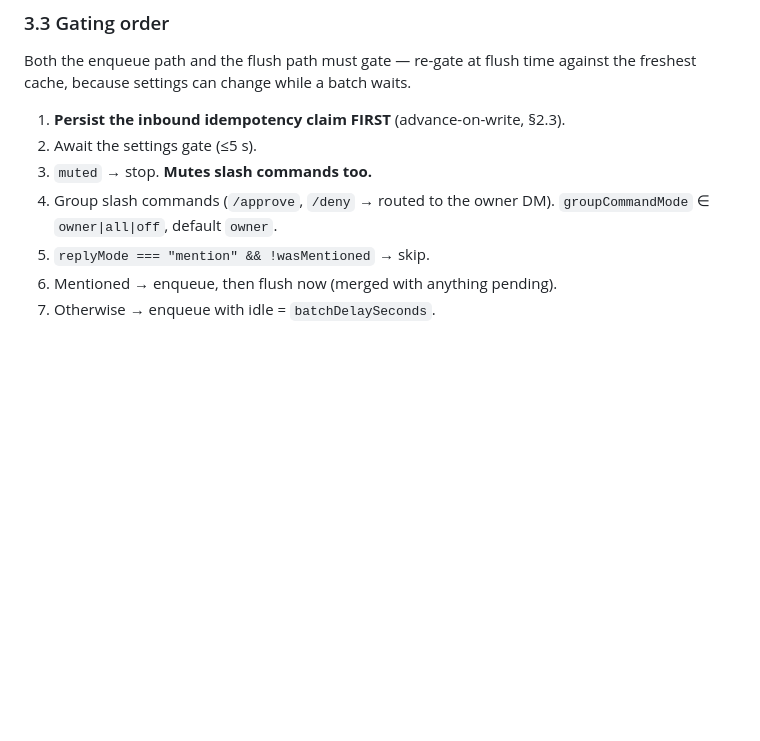
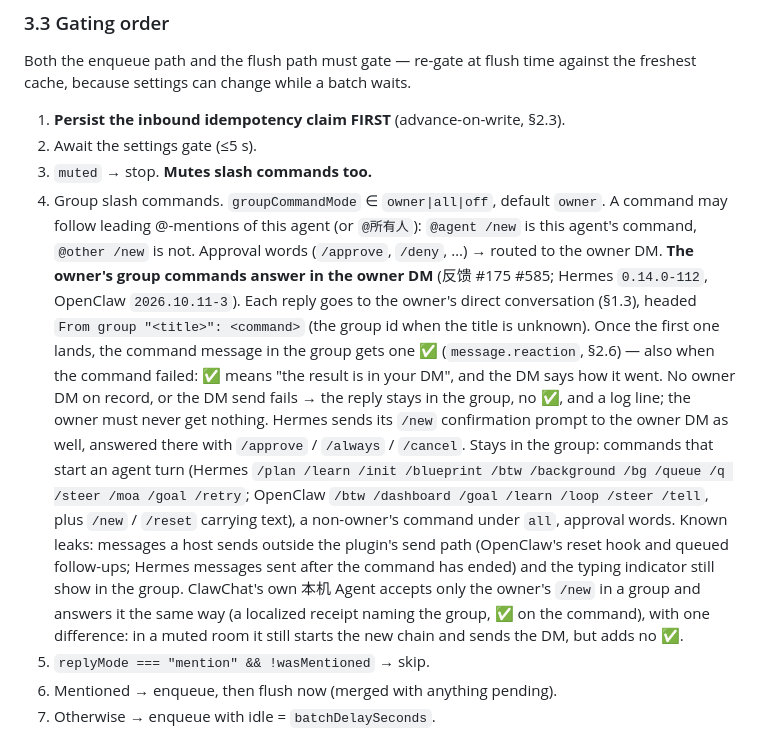
Before and after one commit to clawling/clawchat-plugin-install-cli, a Markdown page: docs/agent-protocol.md, the part around the change. Drawn GitHub-style; blank space fills up the shorter version.

Commit message:
docs(agent-protocol): 重发公开副本 —— §3.3 第 4 步：主人在群里发的命令，回执改发主人私聊，群里只点 ✅
Hermes 0.14.0-112 / OpenClaw 2026.10.11-3 起：头行 From group "<群名>": <命令>，
私聊发不出去退回群里、不点 ✅；起回合的命令、非主人命令、审批词留群；
OpenClaw 起认 @agent /cmd。反馈 #175 #585，交接单 group-command-receipt-dm。

Co-Authored-By: Claude Opus 5.5 <noreply@anthropic.com>

```diff
--- a/docs/agent-protocol.md
+++ b/docs/agent-protocol.md
@@ -424,7 +424,10 @@ Both the enqueue path and the flush path must gate — re-gate at flush time aga
 1. **Persist the inbound idempotency claim FIRST** (advance-on-write, §2.3).
 2. Await the settings gate (≤5 s).
 3. `muted` → stop. **Mutes slash commands too.**
-4. Group slash commands (`/approve`, `/deny` → routed to the owner DM). `groupCommandMode` ∈ `owner|all|off`, default `owner`.
+4. Group slash commands. `groupCommandMode` ∈ `owner|all|off`, default `owner`. A command may follow leading @-mentions of this agent (or `@所有人`): `@agent /new` is this agent's command, `@other /new` is not. Approval words (`/approve`, `/deny`, …) → routed to the owner DM.
+   **The owner's group commands answer in the owner DM** (反馈 #175 #585; Hermes `0.14.0-112`, OpenClaw `2026.10.11-3`). Each reply goes to the owner's direct conversation (§1.3), headed `From group "<title>": <command>` (the group id when the title is unknown). Once the first one lands, the command message in the group gets one ✅ (`message.reaction`, §2.6) — also when the command failed: ✅ means "the result is in your DM", and the DM says how it went. No owner DM on record, or the DM send fails → the reply stays in the group, no ✅, and a log line; the owner must never get nothing. Hermes sends its `/new` confirmation prompt to the owner DM as well, answered there with `/approve` / `/always` / `/cancel`.
+   Stays in the group: commands that start an agent turn (Hermes `/plan /learn /init /blueprint /btw /background /bg /queue /q /steer /moa /goal /retry`; OpenClaw `/btw /dashboard /goal /learn /loop /steer /tell`, plus `/new` / `/reset` carrying text), a non-owner's command under `all`, approval words. Known leaks: messages a host sends outside the plugin's send path (OpenClaw's reset hook and queued follow-ups; Hermes messages sent after the command has ended) and the typing indicator still show in the group.
+   ClawChat's own 本机 Agent accepts only the owner's `/new` in a group and answers it the same way (a localized receipt naming the group, ✅ on the command), with one difference: in a muted room it still starts the new chain and sends the DM, but adds no ✅.
 5. `replyMode === "mention" && !wasMentioned` → skip.
 6. Mentioned → enqueue, then flush now (merged with anything pending).
 7. Otherwise → enqueue with idle = `batchDelaySeconds`.
```
